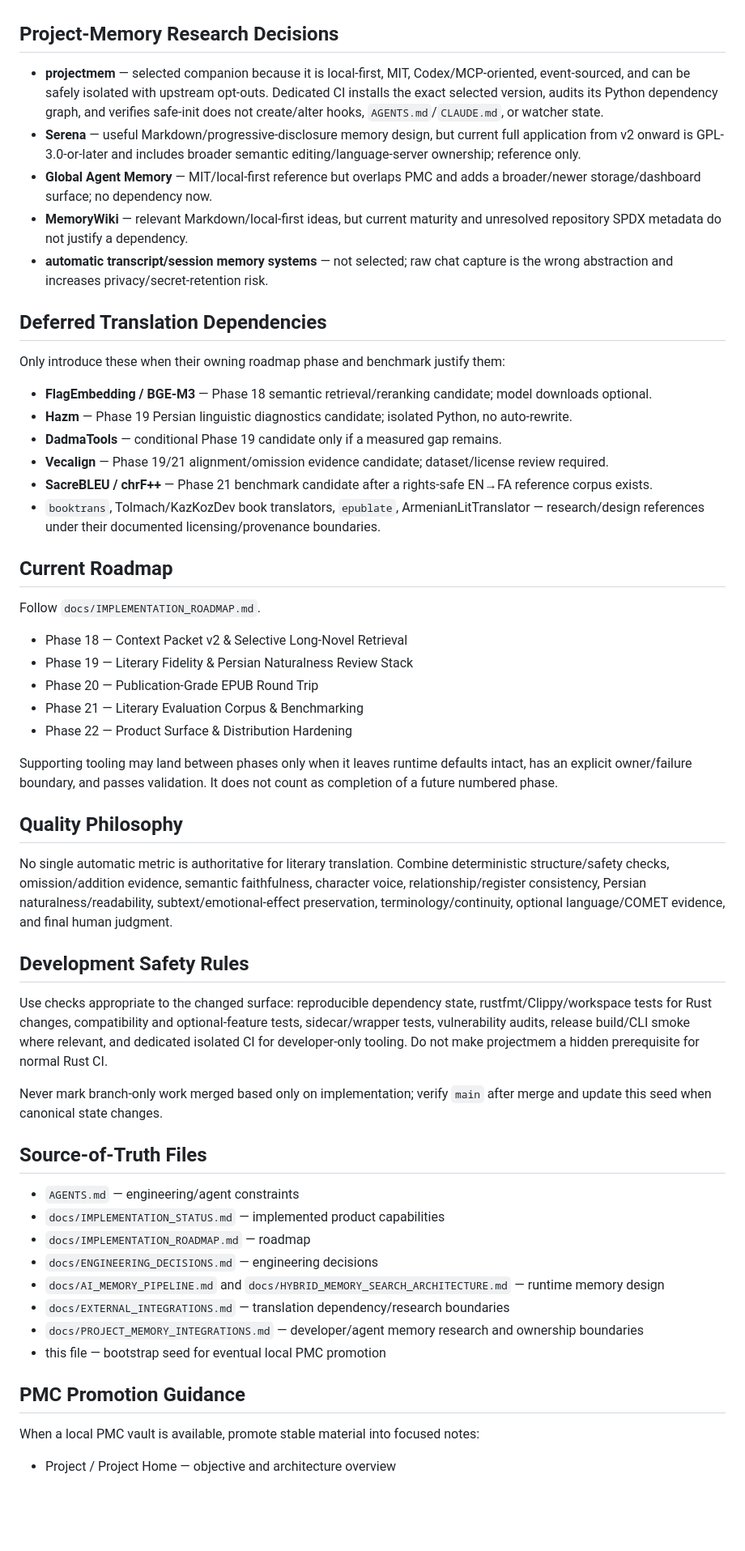
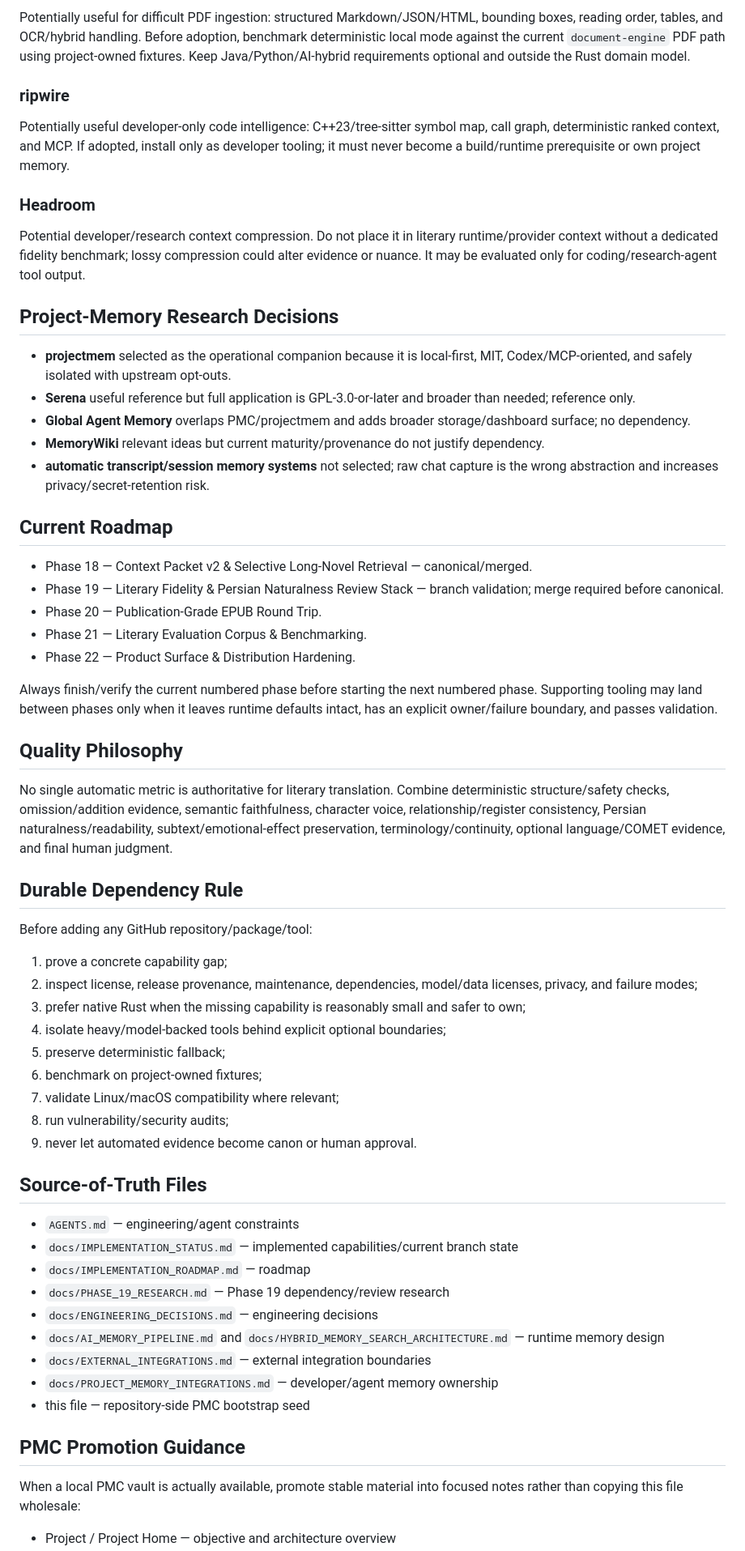
Before and after one commit to hiidkaboutyou-spec/Persian-Literary-Translation-Engine, a Markdown page: docs/PMC_BOOTSTRAP.md, the part around one of its changes. Shown at 81% size. Rendered like a GitHub page; blank space fills up the shorter version.

Commit message:
docs: persist Phase 18 and Phase 19 decisions in PMC bootstrap

```diff
--- a/docs/PMC_BOOTSTRAP.md
+++ b/docs/PMC_BOOTSTRAP.md
@@ -79,58 +130,63 @@ Canonical `main` includes Phases 13–17 and the supporting tooling below.
+Potentially useful for difficult PDF ingestion: structured Markdown/JSON/HTML, bounding boxes, reading order, tables, and OCR/hybrid handling. Before adoption, benchmark deterministic local mode against the current `document-engine` PDF path using project-owned fixtures. Keep Java/Python/AI-hybrid requirements optional and outside the Rust domain model.
+
+### ripwire
+
+Potentially useful developer-only code intelligence: C++23/tree-sitter symbol map, call graph, deterministic ranked context, and MCP. If adopted, install only as developer tooling; it must never become a build/runtime prerequisite or own project memory.
+
+### Headroom
+
+Potential developer/research context compression. Do not place it in literary runtime/provider context without a dedicated fidelity benchmark; lossy compression could alter evidence or nuance. It may be evaluated only for coding/research-agent tool output.
 
 ## Project-Memory Research Decisions
 
-- **projectmem** — selected companion because it is local-first, MIT, Codex/MCP-oriented, event-sourced, and can be safely isolated with upstream opt-outs. Dedicated CI installs the exact selected version, audits its Python dependency graph, and verifies safe-init does not create/alter hooks, `AGENTS.md`/`CLAUDE.md`, or watcher state.
-- **Serena** — useful Markdown/progressive-disclosure memory design, but current full application from v2 onward is GPL-3.0-or-later and includes broader semantic editing/language-server ownership; reference only.
-- **Global Agent Memory** — MIT/local-first reference but overlaps PMC and adds a broader/newer storage/dashboard surface; no dependency now.
-- **MemoryWiki** — relevant Markdown/local-first ideas, but current maturity and unresolved repository SPDX metadata do not justify a dependency.
-- **automatic transcript/session memory systems** — not selected; raw chat capture is the wrong abstraction and increases privacy/secret-retention risk.
-
-## Deferred Translation Dependencies
-
-Only introduce these when their owning roadmap phase and benchmark justify them:
-
-- **FlagEmbedding / BGE-M3** — Phase 18 semantic retrieval/reranking candidate; model downloads optional.
-- **Hazm** — Phase 19 Persian linguistic diagnostics candidate; isolated Python, no auto-rewrite.
-- **DadmaTools** — conditional Phase 19 candidate only if a measured gap remains.
-- **Vecalign** — Phase 19/21 alignment/omission evidence candidate; dataset/license review required.
-- **SacreBLEU / chrF++** — Phase 21 benchmark candidate after a rights-safe EN→FA reference corpus exists.
-- `booktrans`, Tolmach/KazKozDev book translators, `epublate`, ArmenianLitTranslator — research/design references under their documented licensing/provenance boundaries.
+- **projectmem** selected as the operational companion because it is local-first, MIT, Codex/MCP-oriented, and safely isolated with upstream opt-outs.
+- **Serena** useful reference but full application is GPL-3.0-or-later and broader than needed; reference only.
+- **Global Agent Memory** overlaps PMC/projectmem and adds broader storage/dashboard surface; no dependency.
+- **MemoryWiki** relevant ideas but current maturity/provenance do not justify dependency.
+- **automatic transcript/session memory systems** not selected; raw chat capture is the wrong abstraction and increases privacy/secret-retention risk.
 
 ## Current Roadmap
 
-Follow `docs/IMPLEMENTATION_ROADMAP.md`.
+- Phase 18 — Context Packet v2 & Selective Long-Novel Retrieval — canonical/merged.
+- Phase 19 — Literary Fidelity & Persian Naturalness Review Stack — branch validation; merge required before canonical.
+- Phase 20 — Publication-Grade EPUB Round Trip.
+- Phase 21 — Literary Evaluation Corpus & Benchmarking.
+- Phase 22 — Product Surface & Distribution Hardening.
 
-- Phase 18 — Context Packet v2 & Selective Long-Novel Retrieval
-- Phase 19 — Literary Fidelity & Persian Naturalness Review Stack
-- Phase 20 — Publication-Grade EPUB Round Trip
-- Phase 21 — Literary Evaluation Corpus & Benchmarking
-- Phase 22 — Product Surface & Distribution Hardening
-
-Supporting tooling may land between phases only when it leaves runtime defaults intact, has an explicit owner/failure boundary, and passes validation. It does not count as completion of a future numbered phase.
+Always finish/verify the current numbered phase before starting the next numbered phase. Supporting tooling may land between phases only when it leaves runtime defaults intact, has an explicit owner/failure boundary, and passes validation.
 
 ## Quality Philosophy
 
 No single automatic metric is authoritative for literary translation. Combine deterministic structure/safety checks, omission/addition evidence, semantic faithfulness, character voice, relationship/register consistency, Persian naturalness/readability, subtext/emotional-effect preservation, terminology/continuity, optional language/COMET evidence, and final human judgment.
 
-## Development Safety Rules
+## Durable Dependency Rule
 
-Use checks appropriate to the changed surface: reproducible dependency state, rustfmt/Clippy/workspace tests for Rust changes, compatibility and optional-feature tests, sidecar/wrapper tests, vulnerability audits, release build/CLI smoke where relevant, and dedicated isolated CI for developer-only tooling. Do not make projectmem a hidden prerequisite for normal Rust CI.
+Before adding any GitHub repository/package/tool:
 
-Never mark branch-only work merged based only on implementation; verify `main` after merge and update this seed when canonical state changes.
+1. prove a concrete capability gap;
+2. inspect license, release provenance, maintenance, dependencies, model/data licenses, privacy, and failure modes;
+3. prefer native Rust when the missing capability is reasonably small and safer to own;
+4. isolate heavy/model-backed tools behind explicit optional boundaries;
+5. preserve deterministic fallback;
+6. benchmark on project-owned fixtures;
+7. validate Linux/macOS compatibility where relevant;
+8. run vulnerability/security audits;
+9. never let automated evidence become canon or human approval.
 
 ## Source-of-Truth Files
 
 - `AGENTS.md` — engineering/agent constraints
-- `docs/IMPLEMENTATION_STATUS.md` — implemented product capabilities
+- `docs/IMPLEMENTATION_STATUS.md` — implemented capabilities/current branch state
 - `docs/IMPLEMENTATION_ROADMAP.md` — roadmap
+- `docs/PHASE_19_RESEARCH.md` — Phase 19 dependency/review research
 - `docs/ENGINEERING_DECISIONS.md` — engineering decisions
 - `docs/AI_MEMORY_PIPELINE.md` and `docs/HYBRID_MEMORY_SEARCH_ARCHITECTURE.md` — runtime memory design
-- `docs/EXTERNAL_INTEGRATIONS.md` — translation dependency/research boundaries
-- `docs/PROJECT_MEMORY_INTEGRATIONS.md` — developer/agent memory research and ownership boundaries
-- this file — bootstrap seed for eventual local PMC promotion
+- `docs/EXTERNAL_INTEGRATIONS.md` — external integration boundaries
+- `docs/PROJECT_MEMORY_INTEGRATIONS.md` — developer/agent memory ownership
+- this file — repository-side PMC bootstrap seed
 
 ## PMC Promotion Guidance
 
-When a local PMC vault is available, promote stable material into focused notes:
+When a local PMC vault is actually available, promote stable material into focused notes rather than copying this file wholesale:
 
 - Project / Project Home — objective and architecture overview
```
Also changed, not shown: other parts of docs/PMC_BOOTSTRAP.md (+79 -26 lines).
